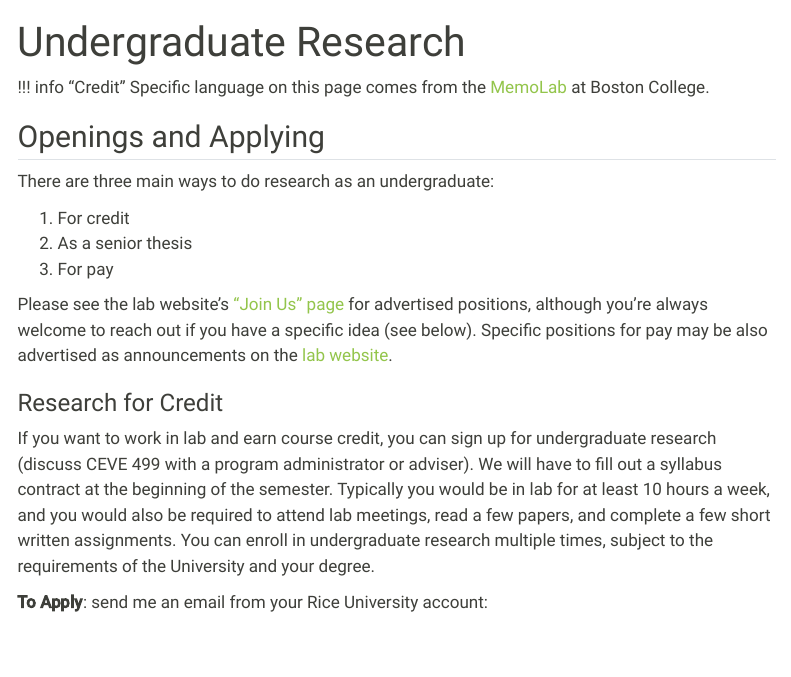
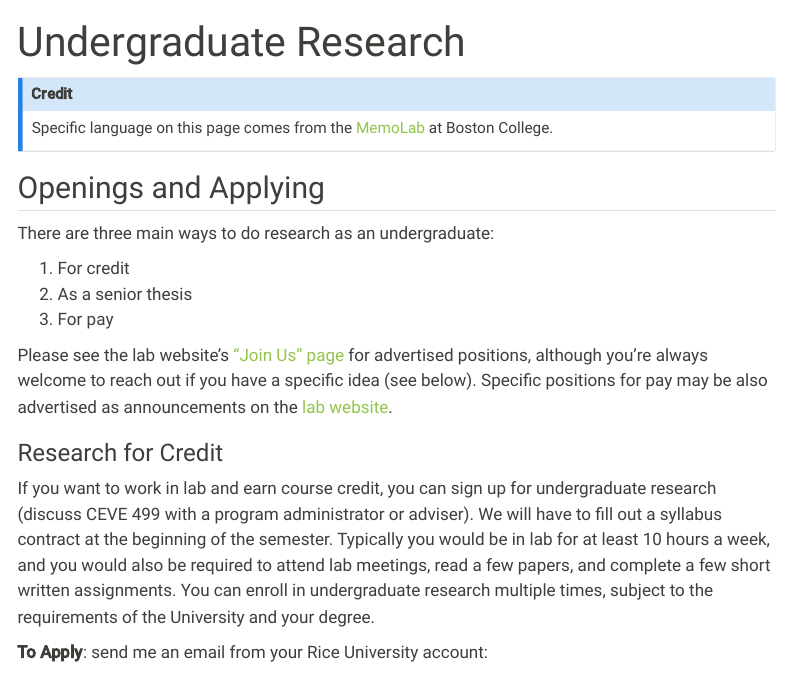
Before and after one commit to jdossgollin/lab-guide, a Quarto document (joinus/undergrad.qmd): the page in a window 1100 px wide, from its top. Rendered offline with R 4.5, knitr and Pandoc in place of Quarto, with nearby package versions; menus at the side of the page are left out.

Commit message:
fix callout

```diff
--- a/joinus/undergrad.qmd
+++ b/joinus/undergrad.qmd
@@ -2,8 +2,11 @@
 title: "Undergraduate Research"
 ---
 
-!!! info "Credit"
-    Specific language on this page comes from the [MemoLab](https://github.com/memobc/memolab-manual) at Boston College.
+::: {.callout-info}
+## Credit
+
+Specific language on this page comes from the [MemoLab](https://github.com/memobc/memolab-manual) at Boston College.
+:::
 
 ## Openings and Applying
 
```
